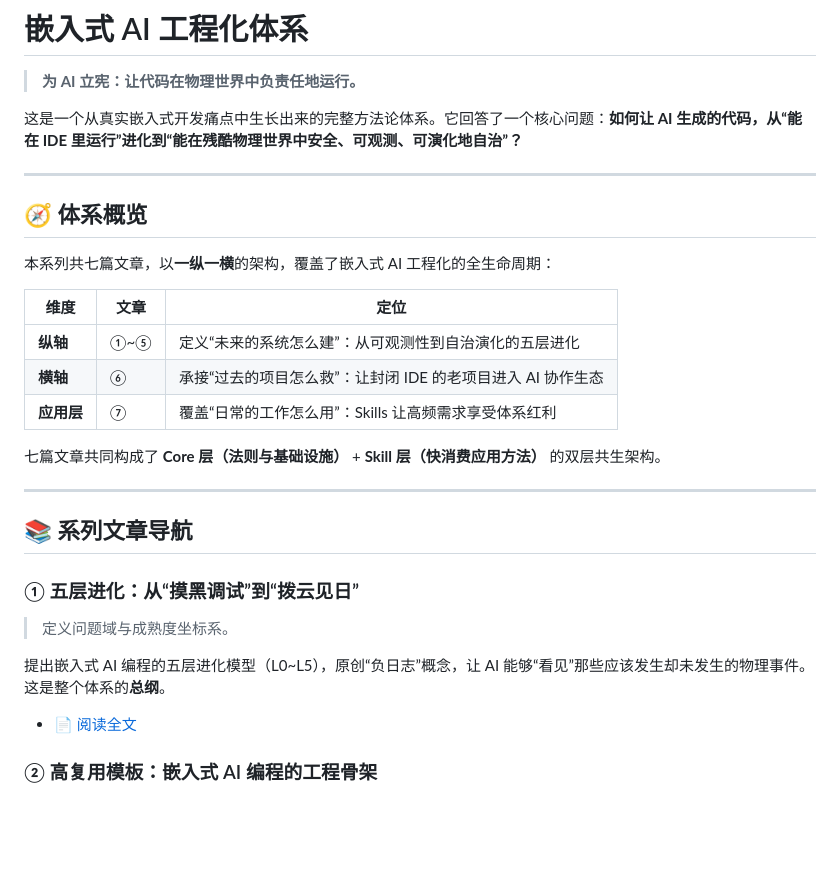
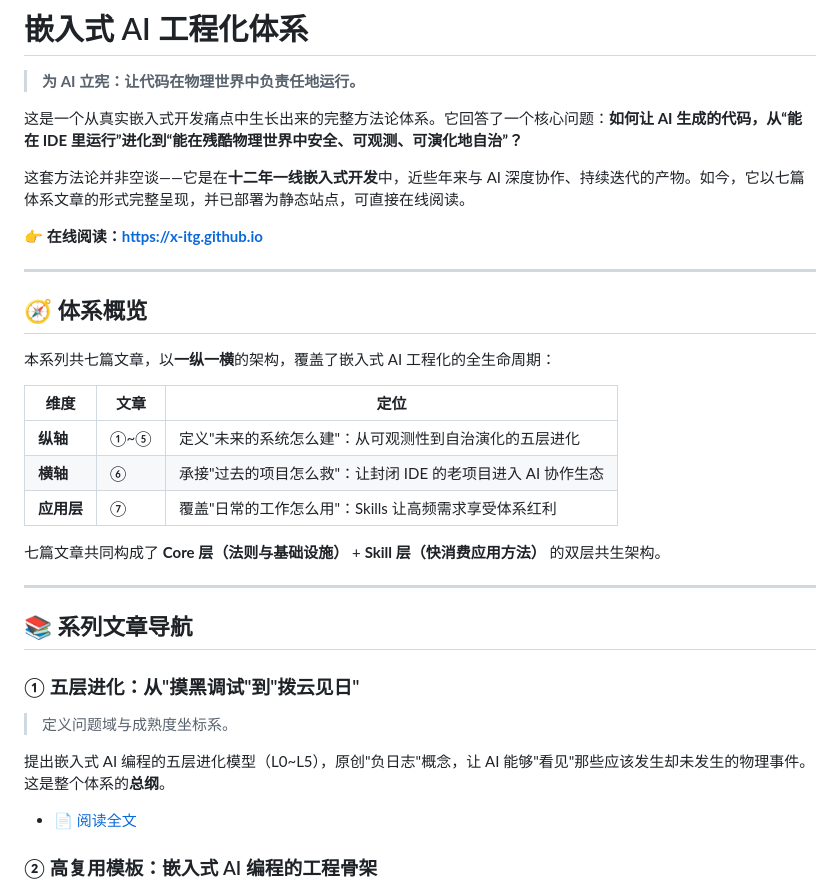
Before and after one commit to x-itg/x-itg.github.io, a Markdown page: README.md, the part around one of its changes. GitHub-like rendering; blank space fills up the shorter version.

```diff
--- a/README.md
+++ b/README.md
@@ -3,6 +11,10 @@
 > **为 AI 立宪：让代码在物理世界中负责任地运行。**
 
 这是一个从真实嵌入式开发痛点中生长出来的完整方法论体系。它回答了一个核心问题：**如何让 AI 生成的代码，从“能在 IDE 里运行”进化到“能在残酷物理世界中安全、可观测、可演化地自治”？**
+
+这套方法论并非空谈——它是在**十二年一线嵌入式开发**中，近些年来与 AI 深度协作、持续迭代的产物。如今，它以七篇体系文章的形式完整呈现，并已部署为静态站点，可直接在线阅读。
+
+👉 **在线阅读：[https://x-itg.github.io](https://x-itg.github.io)**
 
 ---
 
@@ -12,9 +24,9 @@
 
 | 维度 | 文章 | 定位 |
 |------|------|------|
-| **纵轴** | ①~⑤ | 定义“未来的系统怎么建”：从可观测性到自治演化的五层进化 |
-| **横轴** | ⑥ | 承接“过去的项目怎么救”：让封闭 IDE 的老项目进入 AI 协作生态 |
-| **应用层** | ⑦ | 覆盖“日常的工作怎么用”：Skills 让高频需求享受体系红利 |
+| **纵轴** | ①~⑤ | 定义"未来的系统怎么建"：从可观测性到自治演化的五层进化 |
+| **横轴** | ⑥ | 承接"过去的项目怎么救"：让封闭 IDE 的老项目进入 AI 协作生态 |
+| **应用层** | ⑦ | 覆盖"日常的工作怎么用"：Skills 让高频需求享受体系红利 |
 
 七篇文章共同构成了 **Core 层（法则与基础设施）** + **Skill 层（快消费应用方法）** 的双层共生架构。
 
@@ -22,10 +34,10 @@
 
 ## 📚 系列文章导航
 
-### ① 五层进化：从“摸黑调试”到“拨云见日”
+### ① 五层进化：从"摸黑调试"到"拨云见日"
 > 定义问题域与成熟度坐标系。
 
-提出嵌入式 AI 编程的五层进化模型（L0~L5），原创“负日志”概念，让 AI 能够“看见”那些应该发生却未发生的物理事件。这是整个体系的**总纲**。
+提出嵌入式 AI 编程的五层进化模型（L0~L5），原创"负日志"概念，让 AI 能够"看见"那些应该发生却未发生的物理事件。这是整个体系的**总纲**。
 
 - 📄 [阅读全文](https://x-itg.github.io/index.html)
 
```
Also changed, not shown: other parts of README.md (+63 -14 lines).
